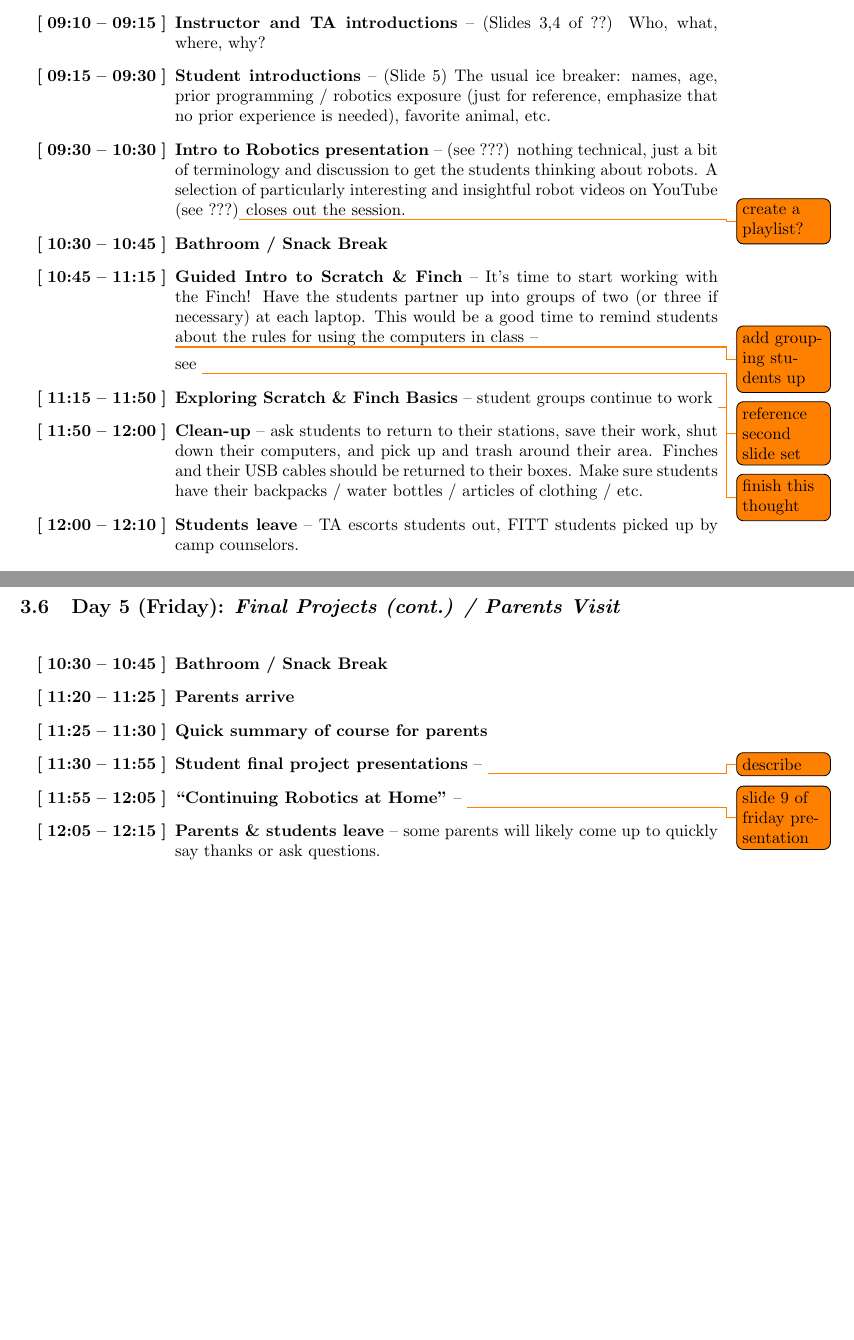
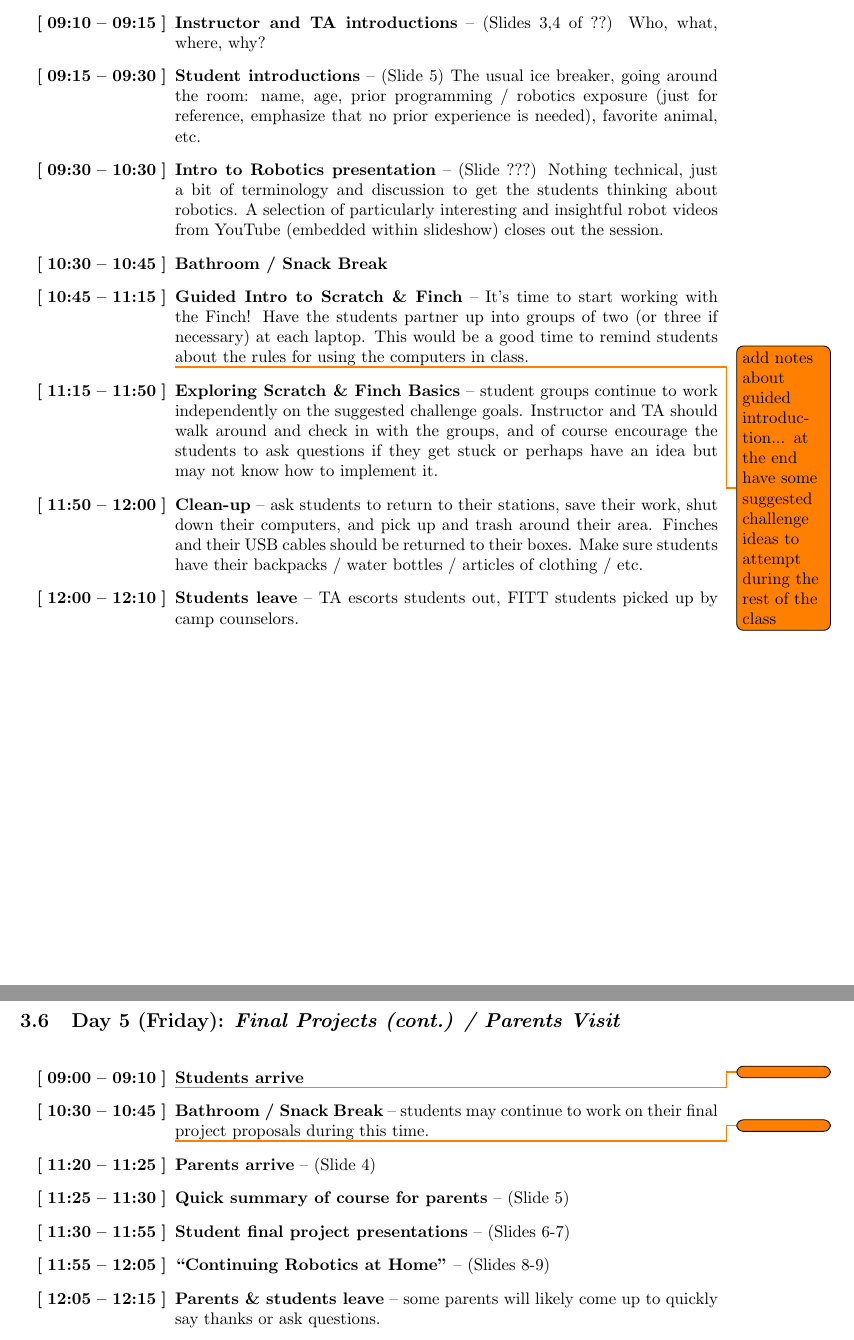
Before and after one commit to rustechs/finch-curriculum-2017, a LaTeX document (finch-instruction-manual-2017.tex): two parts of pages 7 and 11 of 13, joined at a grey line, cut so that both start at the same text, the shorter picture padded with empty space. Compiled offline with pdfLaTeX.

Commit message:
more updates

```diff
--- a/finch-instruction-manual-2017.tex
+++ b/finch-instruction-manual-2017.tex
@@ -247,17 +247,17 @@
 
 			\item[09:10 -- 09:15] \textbf{Instructor and TA introductions} -- (Slides 3,4 of ??) Who, what, where, why?
 
-			\item[09:15 -- 09:30] \textbf{Student introductions} -- (Slide 5) The usual ice breaker: names, age, prior programming / robotics exposure (just for reference, emphasize that no prior experience is needed), favorite animal, etc.
+			\item[09:15 -- 09:30] \textbf{Student introductions} -- (Slide 5) The usual ice breaker, going around the room: name, age, prior programming / robotics exposure (just for reference, emphasize that no prior experience is needed), favorite animal, etc.
 
-			\item[09:30 -- 10:30] \textbf{Intro to Robotics presentation} -- (see ???) nothing technical, just a bit of terminology and discussion to get the students thinking about robots. A selection of particularly interesting and insightful robot videos on YouTube (see ???)\todo{create a playlist?} closes out the session.
+			\item[09:30 -- 10:30] \textbf{Intro to Robotics presentation} -- (Slide ???) Nothing technical, just a bit of terminology and discussion to get the students thinking about robotics. A selection of particularly interesting and insightful robot videos from YouTube (embedded within slideshow) closes out the session.
 
 			\item[10:30 -- 10:45] \textbf{Bathroom / Snack Break}
 
-			\item[10:45 -- 11:15] \textbf{Guided Intro to Scratch \& Finch} -- It's time to start working with the Finch! Have the students partner up into groups of two (or three if necessary) at each laptop. This would be a good time to remind students about the rules for using the computers in class --
+			\item[10:45 -- 11:15] \textbf{Guided Intro to Scratch \& Finch} -- It's time to start working with the Finch! Have the students partner up into groups of two (or three if necessary) at each laptop. This would be a good time to remind students about the rules for using the computers in class.
 
-			 \todo{add grouping students up} see \todo{reference second slide set}
+			\todo{add notes about guided introduction... at the end have some suggested challenge ideas to attempt during the rest of the class}
 
-			\item[11:15 -- 11:50] \textbf{Exploring Scratch \& Finch Basics} -- student groups continue to work \todo{finish this thought}
+			\item[11:15 -- 11:50] \textbf{Exploring Scratch \& Finch Basics} -- student groups continue to work independently on the suggested challenge goals. Instructor and TA should walk around and check in with the groups, and of course encourage the students to ask questions if they get stuck or perhaps have an idea but may not know how to implement it.
 
 			\item[11:50 -- 12:00] \textbf{Clean-up} -- ask students to return to their stations, save their work, shut down their computers, and pick up and trash around their area. Finches and their USB cables should be returned to their boxes. Make sure students have their backpacks / water bottles / articles of clothing / etc.
 
@@ -335,15 +343,21 @@
 
 		\begin{timetable}
 
-			\item[10:30 -- 10:45] \textbf{Bathroom / Snack Break}
+			\item[09:00 -- 09:10] \textbf{Students arrive}
 
-			\item[11:20 -- 11:25] \textbf{Parents arrive}
+			\todo{}
 
-			\item[11:25 -- 11:30] \textbf{Quick summary of course for parents}
+			\item[10:30 -- 10:45] \textbf{Bathroom / Snack Break} -- students may continue to work on their final project proposals during this time.
 
-			\item[11:30 -- 11:55] \textbf{Student final project presentations} -- \todo{describe}
+			\todo{}
 
-			\item[11:55 -- 12:05] \textbf{``Continuing Robotics at Home''} -- \todo{slide 9 of friday presentation}
+			\item[11:20 -- 11:25] \textbf{Parents arrive} -- (Slide 4)
+
+			\item[11:25 -- 11:30] \textbf{Quick summary of course for parents} -- (Slide 5)
+
+			\item[11:30 -- 11:55] \textbf{Student final project presentations} -- (Slides 6-7)
+
+			\item[11:55 -- 12:05] \textbf{``Continuing Robotics at Home''} -- (Slides 8-9)
 
 			\item[12:05 -- 12:15] \textbf{Parents \& students leave} -- some parents will likely come up to quickly say thanks or ask questions.
 
```
Also changed, not shown: finch-instruction-manual-2017.pdf, finch-instruction-manual-2017.tex (12 more changed lines).
